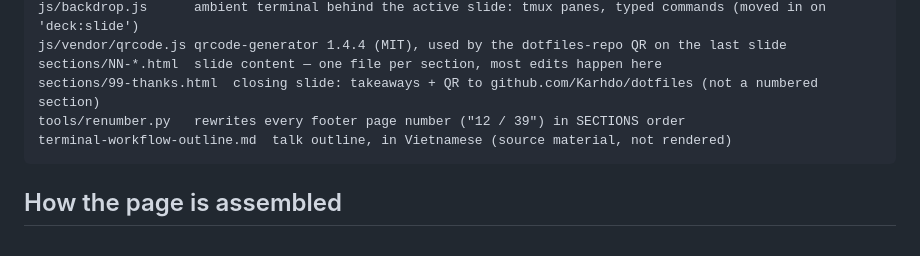
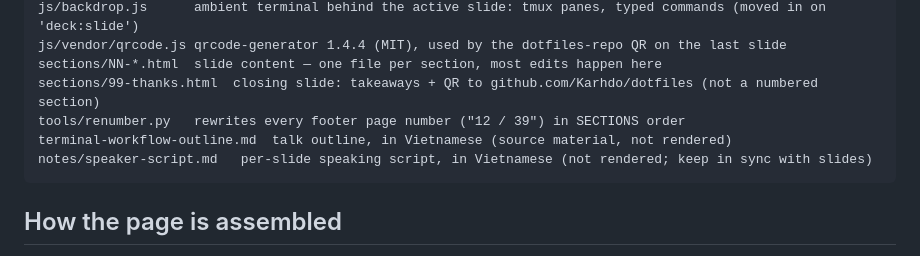
Before and after one commit to Karhdo/vntech-terminal-workflow, a Markdown page: presentation/CLAUDE.md, the part around the change. Drawn GitHub-style.

Commit message:
docs: add Vietnamese speaker script

````diff
--- a/presentation/CLAUDE.md
+++ b/presentation/CLAUDE.md
@@ -15,6 +15,7 @@ sections/NN-*.html  slide content — one file per section, most edits happen he
 sections/99-thanks.html  closing slide: takeaways + QR to github.com/Karhdo/dotfiles (not a numbered section)
 tools/renumber.py   rewrites every footer page number ("12 / 39") in SECTIONS order
 terminal-workflow-outline.md  talk outline, in Vietnamese (source material, not rendered)
+notes/speaker-script.md   per-slide speaking script, in Vietnamese (not rendered; keep in sync with slides)
 ```
 
 ## How the page is assembled
````
Also changed, not shown: presentation/notes/speaker-script.md (added, +327 -0 lines).
